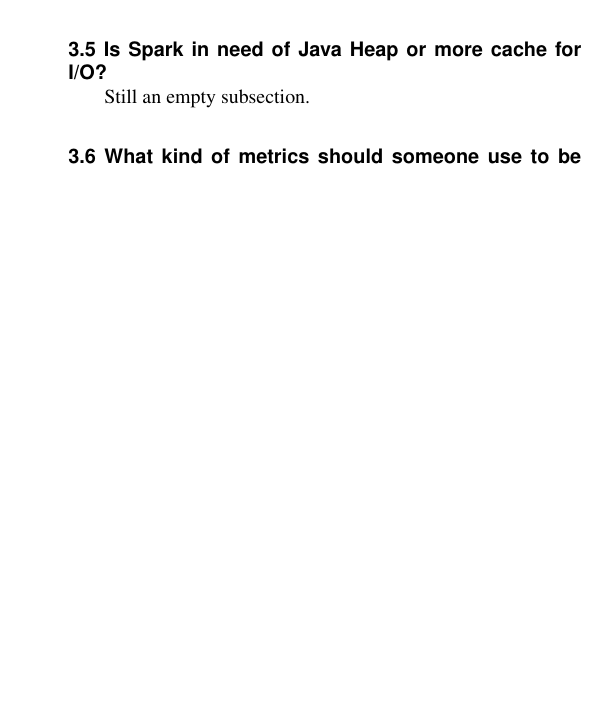
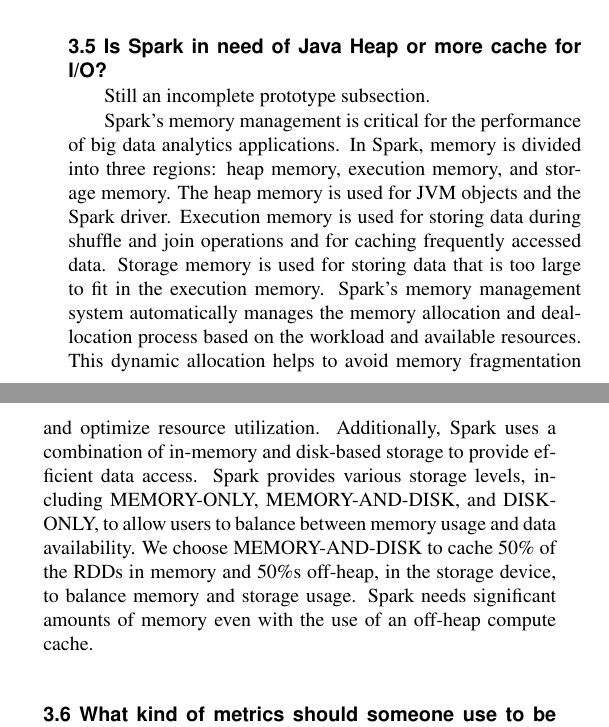
Before and after one commit to manosanaggh/Master-Thesis-Paper, a LaTeX document (conf-1.8/asme2e.tex): part of one column of page 4 of 6 before the commit and two parts of the columns of page 4 of 6 after it, the two joined at a grey line, cut so that both start at the same text, the shorter picture padded with empty space. Compiled offline with pdfLaTeX.

Commit message:
[feat] H1 vs PageCache subsection started.

```diff
--- a/conf-1.8/asme2e.tex
+++ b/conf-1.8/asme2e.tex
@@ -155,7 +155,9 @@
 LinearRegression is a machine learning algorithm that is used to predict numerical values based on input data. It is a well-known and widely used algorithm in machine learning, and is commonly used for regression analysis in fields such as economics, finance, and engineering. LinearRegression is computationally intensive and requires significant memory and I/O resources, making it a suitable workload for evaluating the performance of our proposed approach for improving server throughput. Furthermore, the inclusion of a machine learning workload like LinearRegression allows us to investigate the performance of our approach across different types of big data analytics tasks and gain insights into the effectiveness of our approach for improving server throughput in a range of contexts.
 
 \subsection*{3.5 Is Spark in need of Java Heap or more cache for I/O?}
-Still an empty subsection.
+Still an incomplete prototype subsection.
+
+Spark's memory management is critical for the performance of big data analytics applications. In Spark, memory is divided into three regions: heap memory, execution memory, and storage memory. The heap memory is used for JVM objects and the Spark driver. Execution memory is used for storing data during shuffle and join operations and for caching frequently accessed data. Storage memory is used for storing data that is too large to fit in the execution memory. Spark's memory management system automatically manages the memory allocation and deallocation process based on the workload and available resources. This dynamic allocation helps to avoid memory fragmentation and optimize resource utilization. Additionally, Spark uses a combination of in-memory and disk-based storage to provide efficient data access. Spark provides various storage levels, including MEMORY-ONLY, MEMORY-AND-DISK, and DISK-ONLY, to allow users to balance between memory usage and data availability. We choose MEMORY-AND-DISK to cache 50\% of the RDDs in memory and 50\%s off-heap, in the storage device, to balance memory and storage usage. Spark needs significant amounts of memory even with the use of an off-heap compute cache.
 
 \subsection*{3.6 What kind of metrics should someone use to be accurate when measuring performance?}
 When measuring performance, it's important to choose metrics that provide a comprehensive view of the system's behavior. In the case of measuring the performance of Spark instances, there are several key metrics that one should consider. These include heap capacity, which is the amount of memory allocated to the Java Virtual Machine (JVM) running Spark, and total memory used by the instance, which is the actual amount of memory consumed by the Spark instance, as measured by the cgroup budget. GC time is also an important metric, as it measures the amount of time spent by the JVM garbage collector in freeing up memory. Serialization/deserialization time, measured using a Java async profiler, is important for understanding how much time is spent in this operation, which can be a bottleneck for some workloads. Other time, which is simply the difference between total time and GC and serialization/deserialization time, can provide insight into other factors that may be affecting performance. Device traffic, measured using iostat, is important for understanding how much data is being read from and written to storage devices. CPU idle and IO wait, measured using mpstat, can help identify how much of the CPU and IO resources are being utilized. Finally, average throughput, measured using Spark Bench, is a good indicator of the overall performance of the system. Other metrics, such as the total amount of data processed and the number of minor and major garbage collections, as measured using jstat, can also provide valuable insights into system behavior. By considering a range of metrics, one can get a more accurate and comprehensive view of the performance of Spark instances.
```
Also changed, not shown: paper/paper.pdf.
